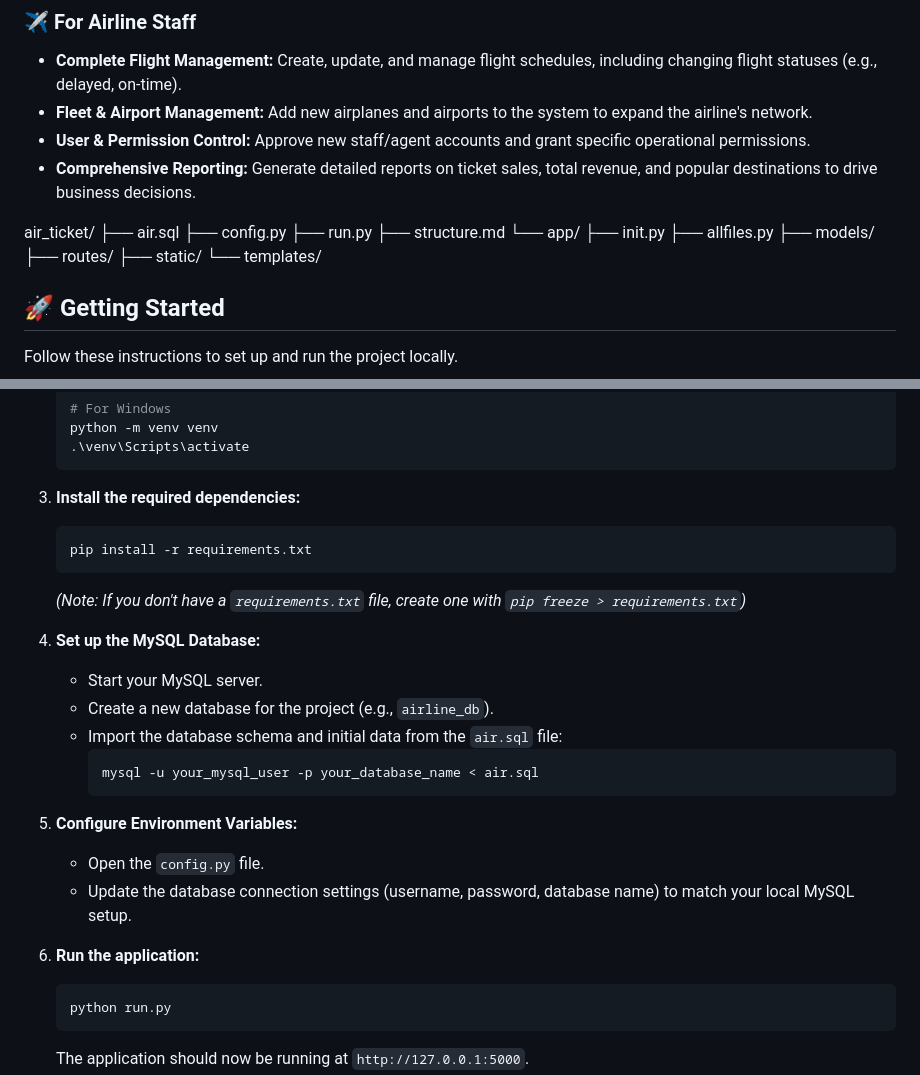
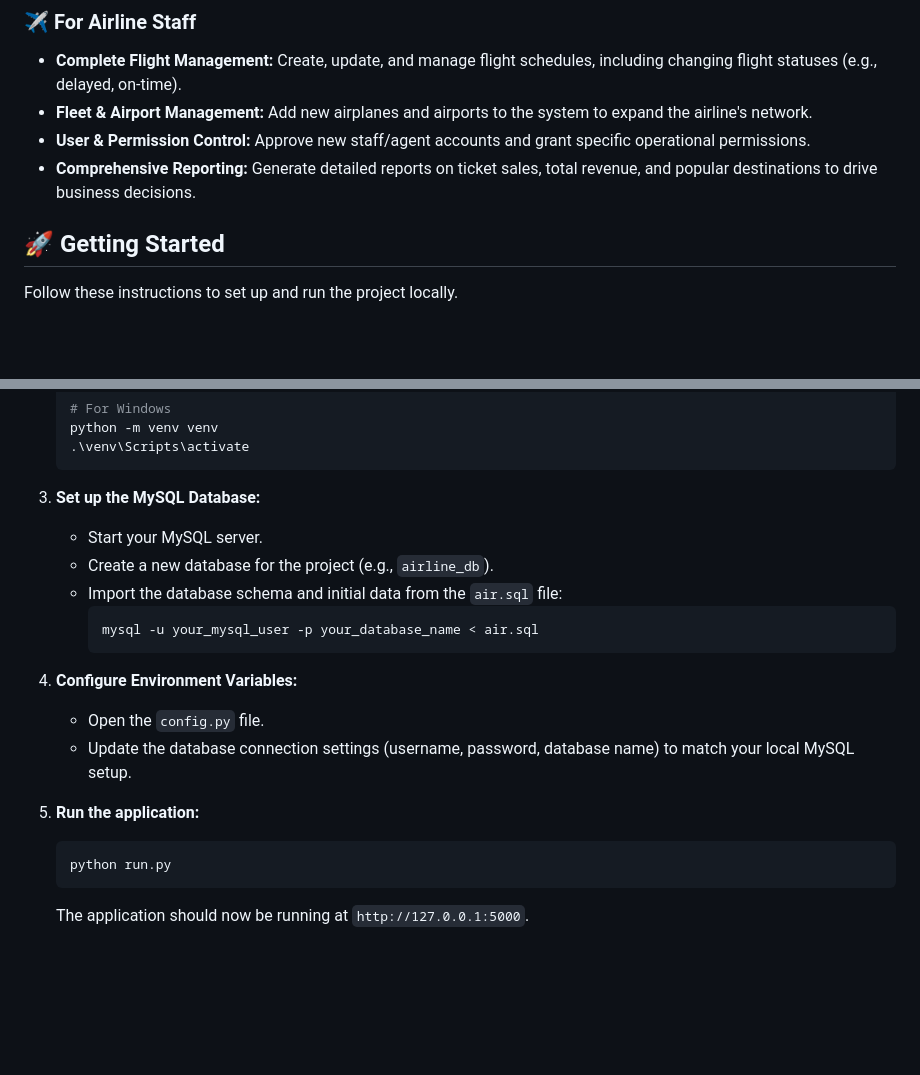
Before and after one commit to qilem/airline-reservation-system, a Markdown page: README.md, 2 parts joined by grey strips. GitHub-like rendering; blank space fills up the shorter version.

````diff
--- a/README.md
+++ b/README.md
@@ -50,18 +50,7 @@ The system is designed with four distinct user roles, each with a tailored set o
 - **User & Permission Control:** Approve new staff/agent accounts and grant specific operational permissions.
 - **Comprehensive Reporting:** Generate detailed reports on ticket sales, total revenue, and popular destinations to drive business decisions.
 
-air_ticket/
-├── air.sql
-├── config.py
-├── run.py
-├── structure.md
-└── app/
-├── init.py
-├── allfiles.py
-├── models/
-├── routes/
-├── static/
-└── templates/
+
 
 
 </details>
@@ -96,13 +85,7 @@ Make sure you have the following installed on your system:
     .\venv\Scripts\activate
     ```
 
-3.  **Install the required dependencies:**
-    ```sh
-    pip install -r requirements.txt
-    ```
-    *(Note: If you don't have a `requirements.txt` file, create one with `pip freeze > requirements.txt`)*
-
-4.  **Set up the MySQL Database:**
+3.  **Set up the MySQL Database:**
     - Start your MySQL server.
     - Create a new database for the project (e.g., `airline_db`).
     - Import the database schema and initial data from the `air.sql` file:
@@ -110,11 +93,11 @@ Make sure you have the following installed on your system:
       mysql -u your_mysql_user -p your_database_name < air.sql
       ```
 
-5.  **Configure Environment Variables:**
+4.  **Configure Environment Variables:**
     - Open the `config.py` file.
     - Update the database connection settings (username, password, database name) to match your local MySQL setup.
 
-6.  **Run the application:**
+5.  **Run the application:**
     ```sh
     python run.py
     ```
````
